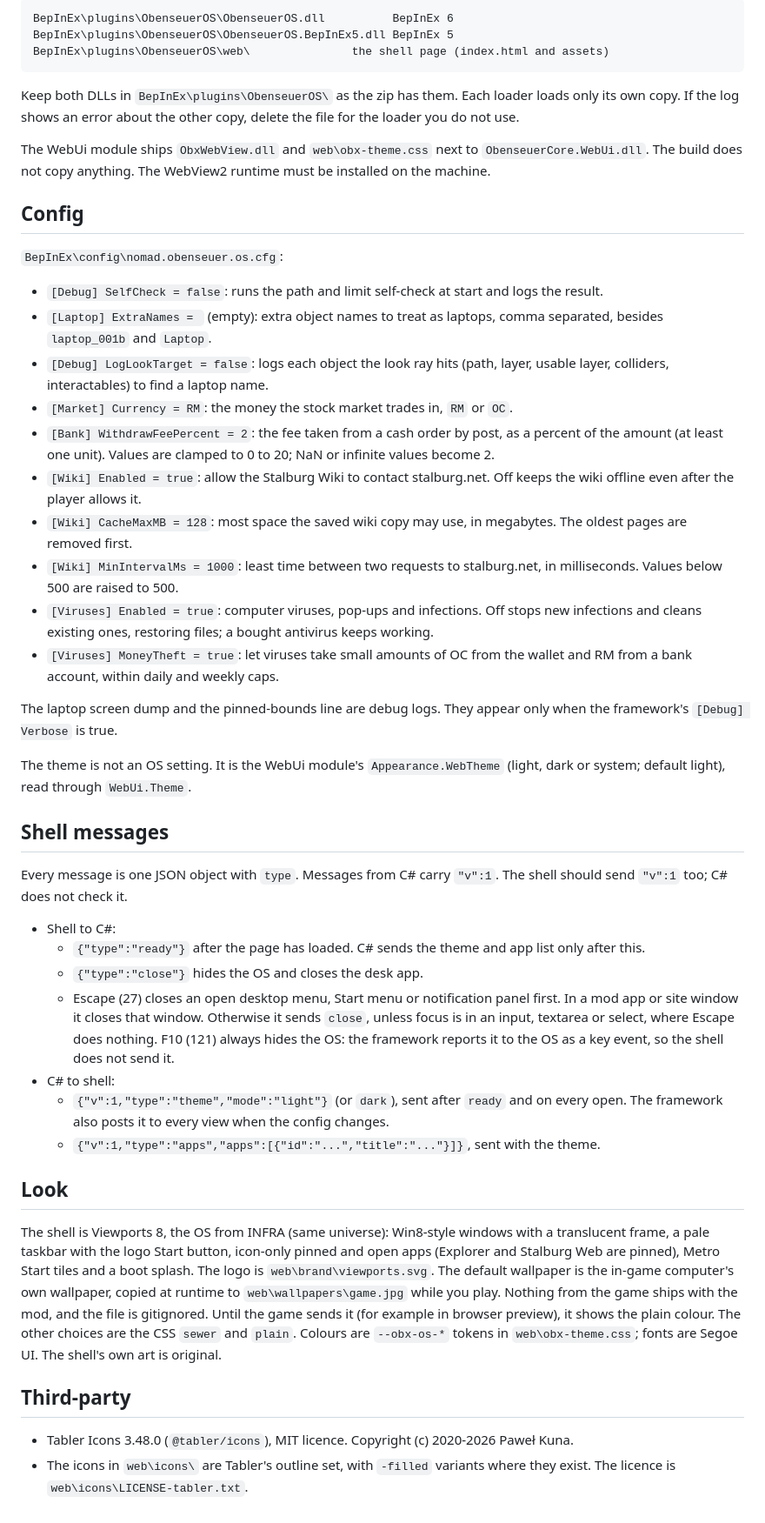
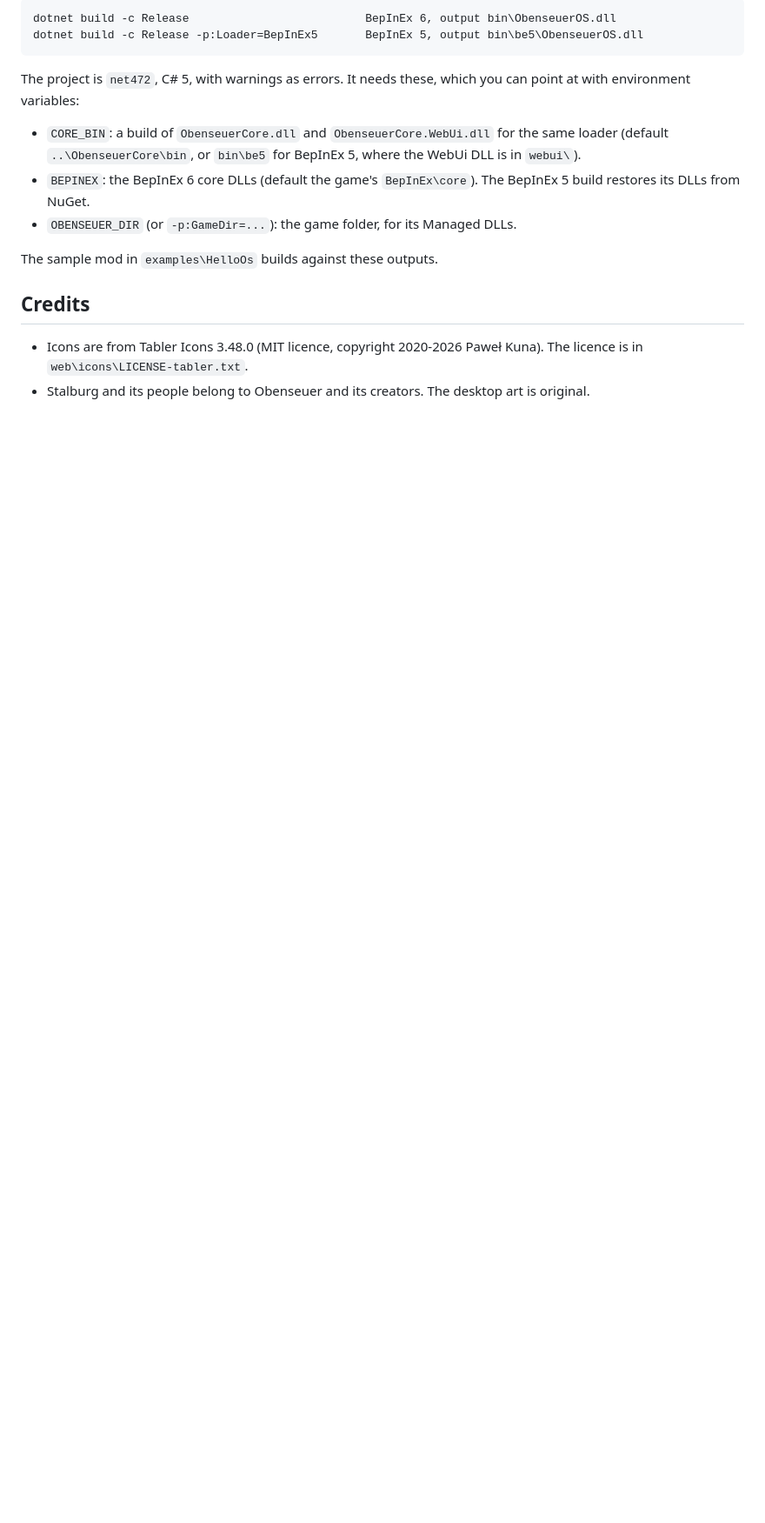
Before and after one commit to NomadsReach/ObenseuerOS, a Markdown page: README.md, the part around one of its changes. Shown at 87% size. GitHub-like rendering; blank space fills up the shorter version.

````diff
--- a/README.md
+++ b/README.md
@@ -33,49 +63,17 @@ The wiki self-test is a separate project: `dotnet run --project tools\WikiSelfTe
 ```
-BepInEx\plugins\ObenseuerOS\ObenseuerOS.dll          BepInEx 6
-BepInEx\plugins\ObenseuerOS\ObenseuerOS.BepInEx5.dll BepInEx 5
-BepInEx\plugins\ObenseuerOS\web\               the shell page (index.html and assets)
+dotnet build -c Release                          BepInEx 6, output bin\ObenseuerOS.dll
+dotnet build -c Release -p:Loader=BepInEx5       BepInEx 5, output bin\be5\ObenseuerOS.dll
 ```
 
-Keep both DLLs in `BepInEx\plugins\ObenseuerOS\` as the zip has them. Each loader loads only its own copy. If the log shows an error about the other copy, delete the file for the loader you do not use.
+The project is `net472`, C# 5, with warnings as errors. It needs these, which you can point at with environment variables:
 
-The WebUi module ships `ObxWebView.dll` and `web\obx-theme.css` next to `ObenseuerCore.WebUi.dll`. The build does not copy anything. The WebView2 runtime must be installed on the machine.
+- `CORE_BIN`: a build of `ObenseuerCore.dll` and `ObenseuerCore.WebUi.dll` for the same loader (default `..\ObenseuerCore\bin`, or `bin\be5` for BepInEx 5, where the WebUi DLL is in `webui\`).
+- `BEPINEX`: the BepInEx 6 core DLLs (default the game's `BepInEx\core`). The BepInEx 5 build restores its DLLs from NuGet.
+- `OBENSEUER_DIR` (or `-p:GameDir=...`): the game folder, for its Managed DLLs.
 
-## Config
+The sample mod in `examples\HelloOs` builds against these outputs.
 
-`BepInEx\config\nomad.obenseuer.os.cfg`:
+## Credits
 
-- `[Debug] SelfCheck = false`: runs the path and limit self-check at start and logs the result.
-- `[Laptop] ExtraNames = ` (empty): extra object names to treat as laptops, comma separated, besides `laptop_001b` and `Laptop`.
-- `[Debug] LogLookTarget = false`: logs each object the look ray hits (path, layer, usable layer, colliders, interactables) to find a laptop name.
-- `[Market] Currency = RM`: the money the stock market trades in, `RM` or `OC`.
-- `[Bank] WithdrawFeePercent = 2`: the fee taken from a cash order by post, as a percent of the amount (at least one unit). Values are clamped to 0 to 20; NaN or infinite values become 2.
-- `[Wiki] Enabled = true`: allow the Stalburg Wiki to contact stalburg.net. Off keeps the wiki offline even after the player allows it.
-- `[Wiki] CacheMaxMB = 128`: most space the saved wiki copy may use, in megabytes. The oldest pages are removed first.
-- `[Wiki] MinIntervalMs = 1000`: least time between two requests to stalburg.net, in milliseconds. Values below 500 are raised to 500.
-- `[Viruses] Enabled = true`: computer viruses, pop-ups and infections. Off stops new infections and cleans existing ones, restoring files; a bought antivirus keeps working.
-- `[Viruses] MoneyTheft = true`: let viruses take small amounts of OC from the wallet and RM from a bank account, within daily and weekly caps.
-
-The laptop screen dump and the pinned-bounds line are debug logs. They appear only when the framework's `[Debug] Verbose` is true.
-
-The theme is not an OS setting. It is the WebUi module's `Appearance.WebTheme` (light, dark or system; default light), read through `WebUi.Theme`.
-
-## Shell messages
-
-Every message is one JSON object with `type`. Messages from C# carry `"v":1`. The shell should send `"v":1` too; C# does not check it.
-
-- Shell to C#:
-  - `{"type":"ready"}` after the page has loaded. C# sends the theme and app list only after this.
-  - `{"type":"close"}` hides the OS and closes the desk app.
-  - Escape (27) closes an open desktop menu, Start menu or notification panel first. In a mod app or site window it closes that window. Otherwise it sends `close`, unless focus is in an input, textarea or select, where Escape does nothing. F10 (121) always hides the OS: the framework reports it to the OS as a key event, so the shell does not send it.
-- C# to shell:
-  - `{"v":1,"type":"theme","mode":"light"}` (or `dark`), sent after `ready` and on every open. The framework also posts it to every view when the config changes.
-  - `{"v":1,"type":"apps","apps":[{"id":"...","title":"..."}]}`, sent with the theme.
-
-## Look
-
-The shell is Viewports 8, the OS from INFRA (same universe): Win8-style windows with a translucent frame, a pale taskbar with the logo Start button, icon-only pinned and open apps (Explorer and Stalburg Web are pinned), Metro Start tiles and a boot splash. The logo is `web\brand\viewports.svg`. The default wallpaper is the in-game computer's own wallpaper, copied at runtime to `web\wallpapers\game.jpg` while you play. Nothing from the game ships with the mod, and the file is gitignored. Until the game sends it (for example in browser preview), it shows the plain colour. The other choices are the CSS `sewer` and `plain`. Colours are `--obx-os-*` tokens in `web\obx-theme.css`; fonts are Segoe UI. The shell's own art is original.
-
-## Third-party
-
-- Tabler Icons 3.48.0 (`@tabler/icons`), MIT licence. Copyright (c) 2020-2026 Paweł Kuna.
-- The icons in `web\icons\` are Tabler's outline set, with `-filled` variants where they exist. The licence is `web\icons\LICENSE-tabler.txt`.
+- Icons are from Tabler Icons 3.48.0 (MIT licence, copyright 2020-2026 Paweł Kuna). The licence is in `web\icons\LICENSE-tabler.txt`.
+- Stalburg and its people belong to Obenseuer and its creators. The desktop art is original.
````
Also changed, not shown: other parts of README.md (+50 -20 lines).
